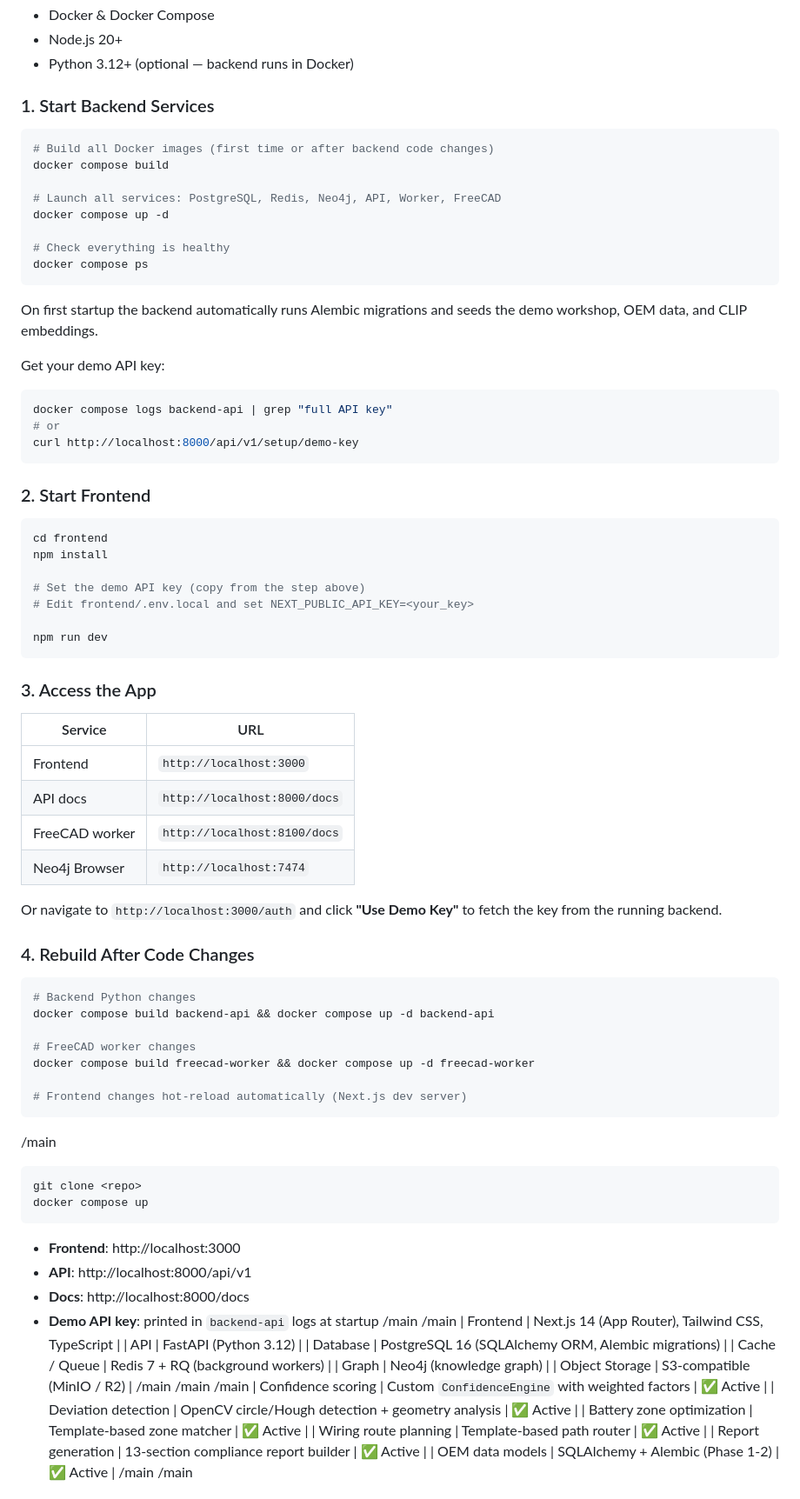
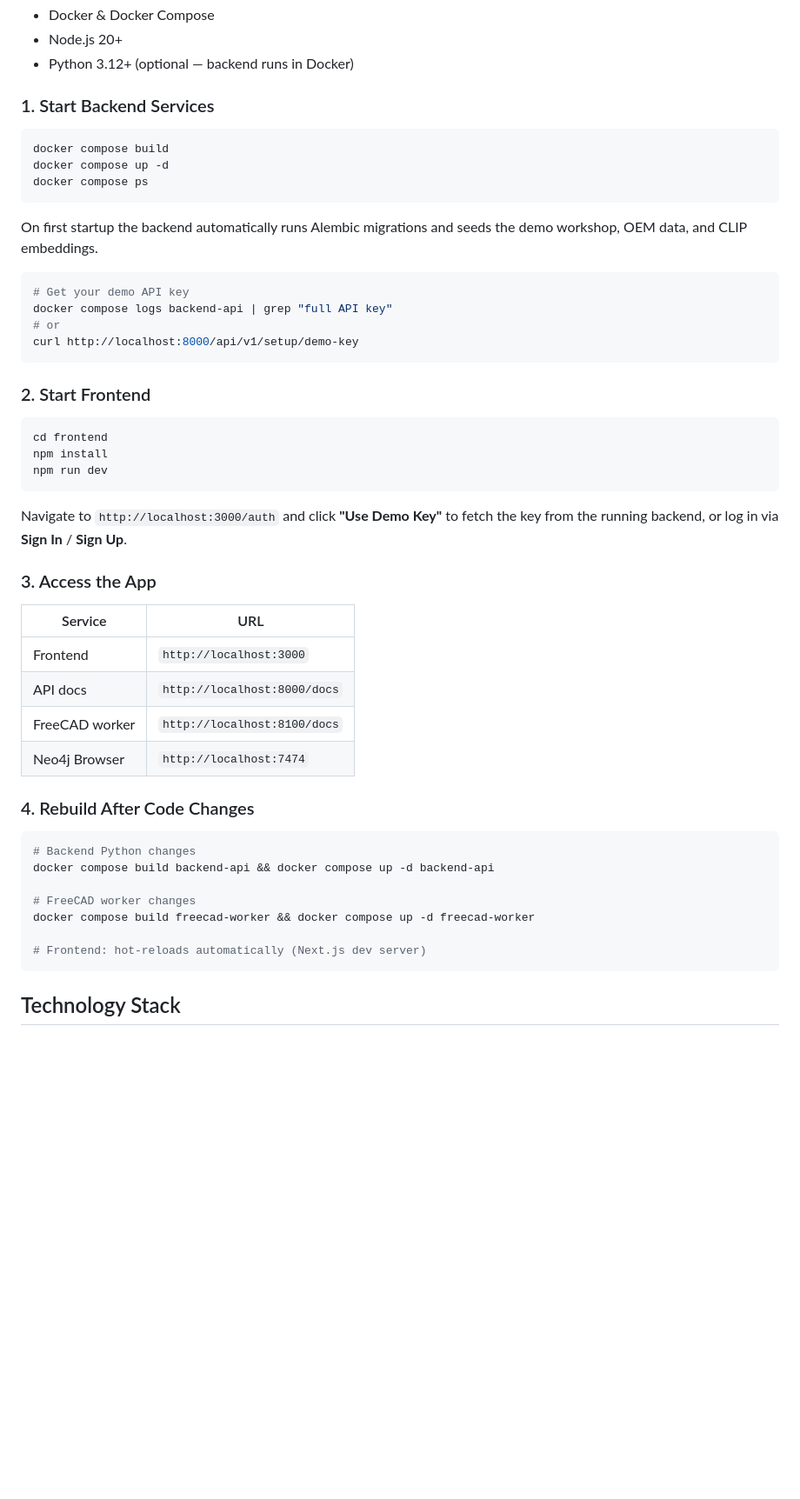
Before and after one commit to ekemainaiML/RetroMindAI, a Markdown page: README.md, the part around one of its changes. Shown at 87% size. Drawn GitHub-style; blank space fills up the shorter version.

````diff
--- a/README.md
+++ b/README.md
@@ -13,21 +13,15 @@ An end-to-end EV retrofit assessment platform for workshops. Users upload vehicl
 ### 1. Start Backend Services
 
 ```bash
-# Build all Docker images (first time or after backend code changes)
 docker compose build
-
-# Launch all services: PostgreSQL, Redis, Neo4j, API, Worker, FreeCAD
 docker compose up -d
-
-# Check everything is healthy
 docker compose ps
 ```
 
 On first startup the backend automatically runs Alembic migrations and seeds the demo workshop, OEM data, and CLIP embeddings.
 
-Get your demo API key:
-
 ```bash
+# Get your demo API key
 docker compose logs backend-api | grep "full API key"
 # or
 curl http://localhost:8000/api/v1/setup/demo-key
@@ -38,23 +32,19 @@ curl http://localhost:8000/api/v1/setup/demo-key
 ```bash
 cd frontend
 npm install
-
-# Set the demo API key (copy from the step above)
-# Edit frontend/.env.local and set NEXT_PUBLIC_API_KEY=<your_key>
-
 npm run dev
 ```
 
+Navigate to `http://localhost:3000/auth` and click **"Use Demo Key"** to fetch the key from the running backend, or log in via **Sign In** / **Sign Up**.
+
 ### 3. Access the App
 
-| Service         | URL                              |
-|-----------------|----------------------------------|
-| Frontend        | `http://localhost:3000`          |
-| API docs        | `http://localhost:8000/docs`     |
-| FreeCAD worker  | `http://localhost:8100/docs`     |
-| Neo4j Browser   | `http://localhost:7474`          |
-
-Or navigate to `http://localhost:3000/auth` and click **"Use Demo Key"** to fetch the key from the running backend.
+| Service        | URL                              |
+|----------------|----------------------------------|
+| Frontend       | `http://localhost:3000`          |
+| API docs       | `http://localhost:8000/docs`     |
+| FreeCAD worker | `http://localhost:8100/docs`     |
+| Neo4j Browser  | `http://localhost:7474`          |
 
 ### 4. Rebuild After Code Changes
 
@@ -65,35 +55,8 @@ docker compose build backend-api && docker compose up -d backend-api
 # FreeCAD worker changes
 docker compose build freecad-worker && docker compose up -d freecad-worker
 
-# Frontend changes hot-reload automatically (Next.js dev server)
-```
-/main
-```bash
-git clone <repo>
-docker compose up
+# Frontend: hot-reloads automatically (Next.js dev server)
 ```
 
-- **Frontend**: http://localhost:3000
-- **API**: http://localhost:8000/api/v1
-- **Docs**: http://localhost:8000/docs
-- **Demo API key**: printed in `backend-api` logs at startup
-/main
-/main
-| Frontend | Next.js 14 (App Router), Tailwind CSS, TypeScript |
-| API | FastAPI (Python 3.12) |
-| Database | PostgreSQL 16 (SQLAlchemy ORM, Alembic migrations) |
-| Cache / Queue | Redis 7 + RQ (background workers) |
-| Graph | Neo4j (knowledge graph) |
-| Object Storage | S3-compatible (MinIO / R2) |
-/main
-/main
-/main
-| Confidence scoring | Custom `ConfidenceEngine` with weighted factors | ✅ Active |
-| Deviation detection | OpenCV circle/Hough detection + geometry analysis | ✅ Active |
-| Battery zone optimization | Template-based zone matcher | ✅ Active |
-| Wiring route planning | Template-based path router | ✅ Active |
-| Report generation | 13-section compliance report builder | ✅ Active |
-| OEM data models | SQLAlchemy + Alembic (Phase 1-2) | ✅ Active |
-/main
-/main
+## Technology Stack
 
````
Also changed, not shown: other parts of README.md (+95 -85 lines).
